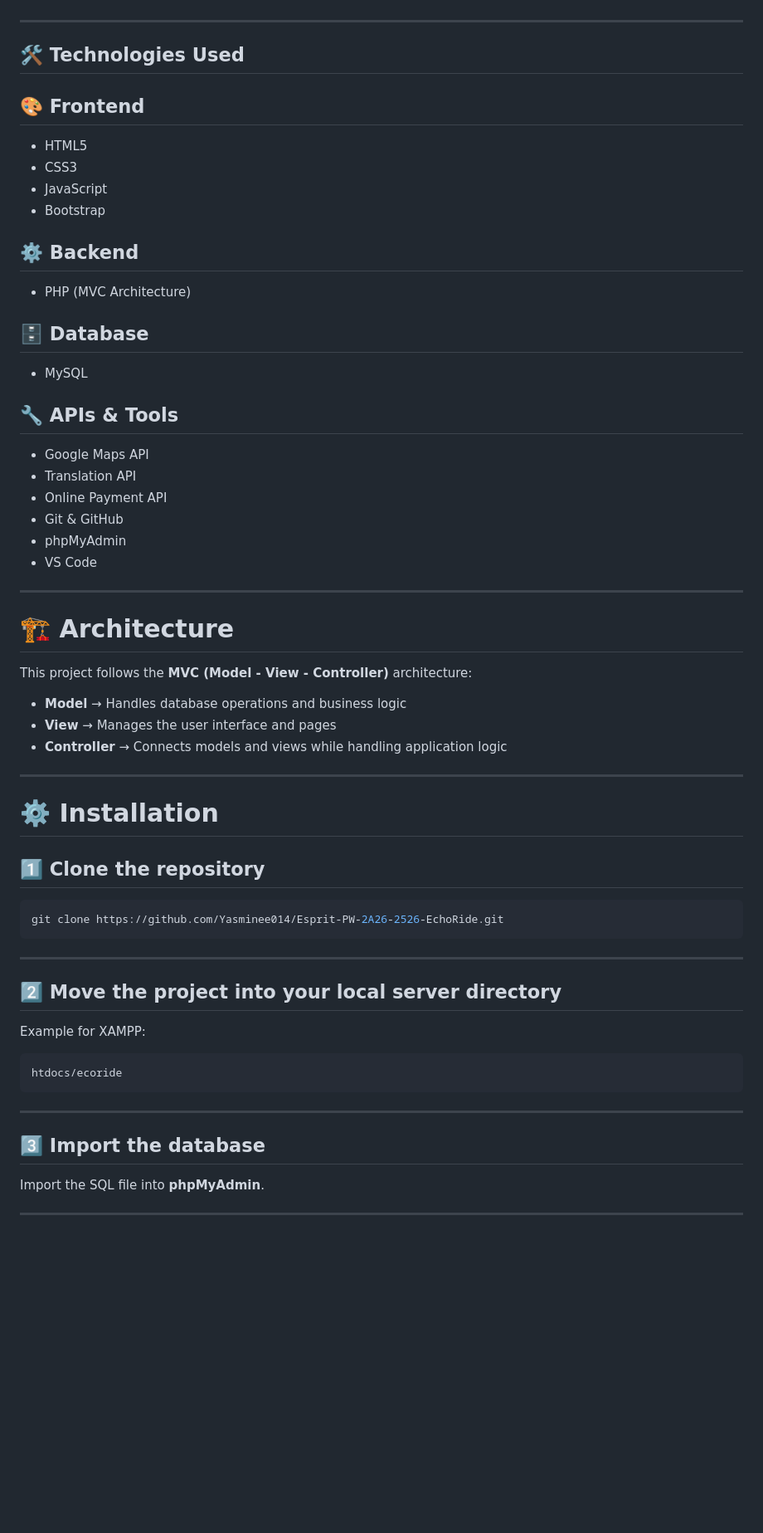
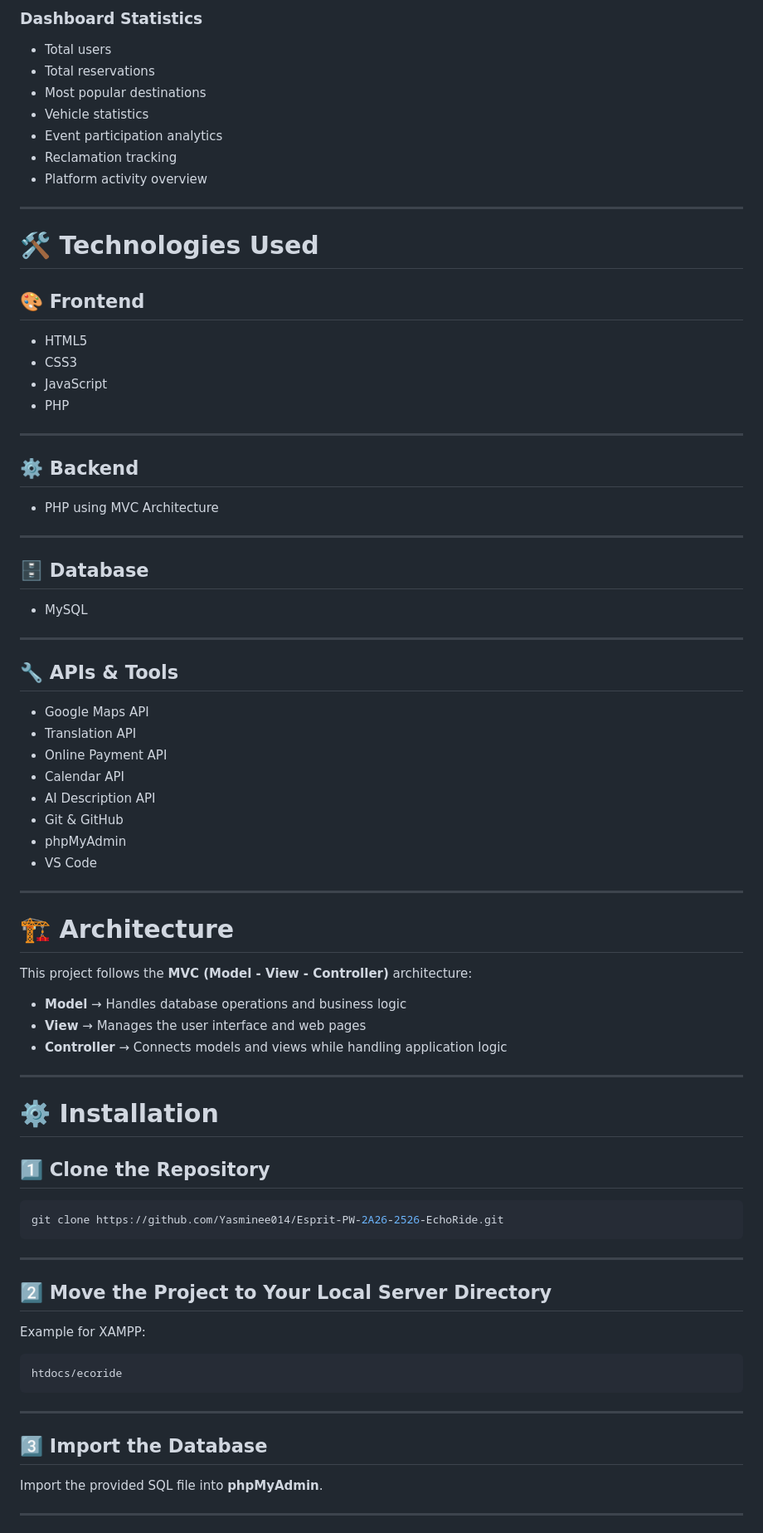
Before and after one commit to Yasminee014/Esprit-PW-2A26-2526-EchoRide, a Markdown page: README.md, the part around one of its changes. Shown at 83% size. Drawn GitHub-style; blank space fills up the shorter version.

````diff
--- a/README.md
+++ b/README.md
@@ -86,25 +156,45 @@ The project was developed using an **MVC architecture** with advanced functional
+### Dashboard Statistics
+
+- Total users
+- Total reservations
+- Most popular destinations
+- Vehicle statistics
+- Event participation analytics
+- Reclamation tracking
+- Platform activity overview
 
 ---
 
-## 🛠️ Technologies Used
+# 🛠️ Technologies Used
 
 ## 🎨 Frontend
+
 - HTML5
 - CSS3
 - JavaScript
-- Bootstrap
+- PHP
+
+---
 
 ## ⚙️ Backend
-- PHP (MVC Architecture)
+
+- PHP using MVC Architecture
+
+---
 
 ## 🗄️ Database
+
 - MySQL
+
+---
 
 ## 🔧 APIs & Tools
 
 - Google Maps API
 - Translation API
 - Online Payment API
+- Calendar API
+- AI Description API
 - Git & GitHub
 - phpMyAdmin
 - VS Code
@@ -116,13 +206,14 @@ The project was developed using an **MVC architecture** with advanced functional
 This project follows the **MVC (Model - View - Controller)** architecture:
 
 - **Model** → Handles database operations and business logic
-- **View** → Manages the user interface and pages
+- **View** → Manages the user interface and web pages
 - **Controller** → Connects models and views while handling application logic
 
 ---
+
 # ⚙️ Installation
 
-## 1️⃣ Clone the repository
+## 1️⃣ Clone the Repository
 
 ```bash
 git clone https://github.com/Yasminee014/Esprit-PW-2A26-2526-EchoRide.git
@@ -130,7 +221,7 @@ git clone https://github.com/Yasminee014/Esprit-PW-2A26-2526-EchoRide.git
 
 ---
 
-## 2️⃣ Move the project into your local server directory
+## 2️⃣ Move the Project to Your Local Server Directory
 
 Example for XAMPP:
 
@@ -140,9 +231,9 @@ htdocs/ecoride
 
 ---
 
-## 3️⃣ Import the database
+## 3️⃣ Import the Database
 
-Import the SQL file into **phpMyAdmin**.
+Import the provided SQL file into **phpMyAdmin**.
 
 ---
 
````
Also changed, not shown: other parts of README.md (+111 -41 lines).
